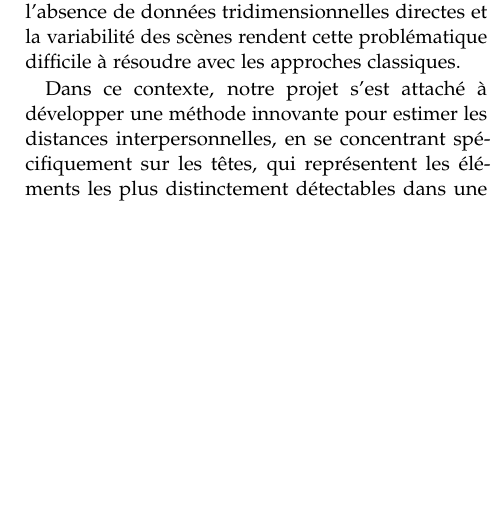
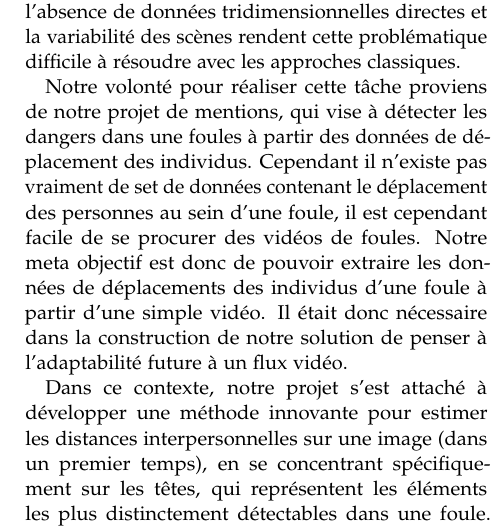
Before and after one commit to Safe-Band/people-detection-and-distance-estimation-inside-monocular-image, a LaTeX document (Rapport/main.tex, which reads Rapport/intro.tex): part of one column of page 1 of 5, cut so that both start at the same text, the shorter picture padded with empty space. Compiled offline with pdfLaTeX.

Commit message:
intro maj

```diff
--- a/Rapport/intro.tex
+++ b/Rapport/intro.tex
@@ -1,5 +1,5 @@
+ L’analyse des foules à partir d’images constitue un domaine de recherche en pleine expansion, avec des applications variées allant de la gestion de la sécurité publique à l’optimisation des flux dans les espaces urbains. Parmi les défis inhérents à cette tâche, l’estimation précise des distances entre les individus dans une foule à partir d’une seule image monoculaire reste particulièrement complexe. En effet, l’absence de données tridimensionnelles directes et la variabilité des scènes rendent cette problématique difficile à résoudre avec les approches classiques.
 
+Notre volonté pour réaliser cette tâche proviens de notre projet de mentions, qui vise à détecter les dangers dans une foules à partir des données de déplacement des individus. Cependant il n'existe pas vraiment de set de données contenant le déplacement des personnes au sein d'une foule, il est cependant facile de se procurer des vidéos de foules. Notre meta objectif est donc de pouvoir extraire les données de déplacements des individus d'une foule à partir d'une simple vidéo. Il était donc nécessaire dans la construction de notre solution de penser à l'adaptabilité future à un flux vidéo.
 
-L’analyse des foules à partir d’images constitue un domaine de recherche en pleine expansion, avec des applications variées allant de la gestion de la sécurité publique à l’optimisation des flux dans les espaces urbains. Parmi les défis inhérents à cette tâche, l’estimation précise des distances entre les individus dans une foule à partir d’une seule image monoculaire reste particulièrement complexe. En effet, l’absence de données tridimensionnelles directes et la variabilité des scènes rendent cette problématique difficile à résoudre avec les approches classiques.
-
-Dans ce contexte, notre projet s’est attaché à développer une méthode innovante pour estimer les distances interpersonnelles, en se concentrant spécifiquement sur les têtes, qui représentent les éléments les plus distinctement détectables dans une foule. Face à l’absence de solutions préexistantes dans la littérature, nous avons conçu une approche hybride combinant des techniques de vision par ordinateur et des principes d’optique géométrique. Ce rapport présente notre méthodologie, qui repose sur l’intégration d’un modèle de détection d’objets affiné et d’un modèle d’estimation de profondeur, ainsi que les premiers résultats obtenus. En explorant cette problématique, notre objectif est de poser les bases d’une solution robuste et généralisable, tout en identifiant les axes d’amélioration.
+Dans ce contexte, notre projet s’est attaché à développer une méthode innovante pour estimer les distances interpersonnelles sur une image (dans un premier temps), en se concentrant spécifiquement sur les têtes, qui représentent les éléments les plus distinctement détectables dans une foule. Face à l’absence de solutions préexistantes dans la littérature, nous avons conçu une approche hybride combinant des techniques de vision par ordinateur et des principes d’optique géométrique. Ce rapport présente notre méthodologie, qui repose sur l’intégration d’un modèle de détection d’objets affiné et d’un modèle d’estimation de profondeur, ainsi que les premiers résultats obtenus. En explorant cette problématique, notre objectif est de poser les bases d’une solution robuste et généralisable, tout en identifiant les axes d’amélioration.
--- a/Rapport/main.tex
+++ b/Rapport/main.tex
@@ -44,7 +44,7 @@
 %	TITLE SECTION
 %----------------------------------------------------------------------------------------
 
-\title{Projet de deep learning\\ \LARGE Estimation des distances dans une image} % Article title with subtitle
+\title{Projet de deep learning\\ \LARGE Estimation des distances entre les individus dans une image.} % Article title with subtitle
 
 
 % Authors are listed in a comma-separated list with superscript numbers indicating affiliations
```
Also changed, not shown: Rapport/distance_estimation.tex (+1 -1 lines).
